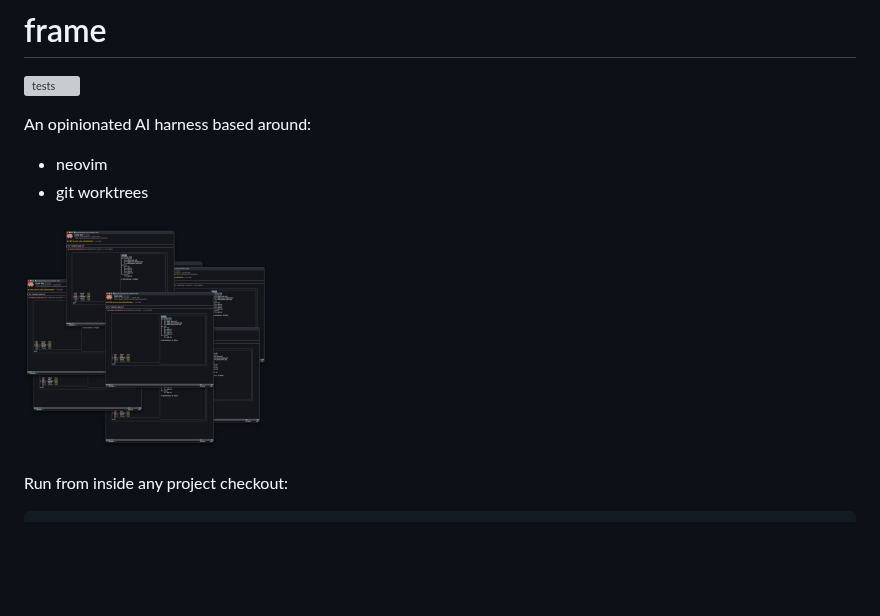
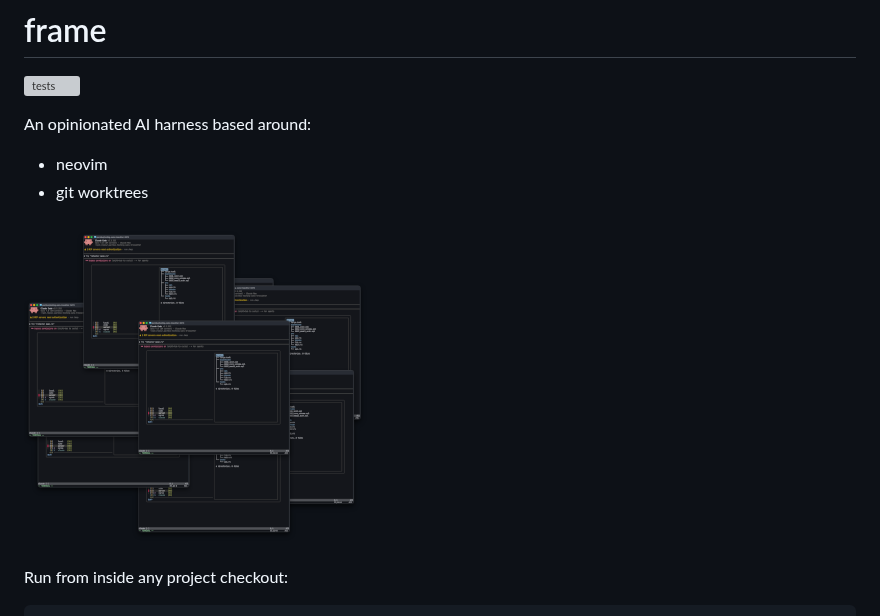
Before and after one commit to scoop206/frame, a Markdown page: README.md, the part around the change. Rendered like a GitHub page; pictures changed too: assets/frame_vortex3.png (added); blank space fills up the shorter version; grey boxes are pictures that could not be loaded.

Commit message:
image tweak

```diff
--- a/README.md
+++ b/README.md
@@ -7,7 +7,7 @@ An opinionated AI harness based around:
 - neovim
 - git worktrees
 
-![A frame session: a vortex of frames (many ghostty windows with neovim buffer list in them ](assets/frame_vortex2.png)
+![A frame session: a vortex of frames (many ghostty windows with neovim buffer list in them ](assets/frame_vortex3.png)
 
 Run from inside any project checkout:
 
```
